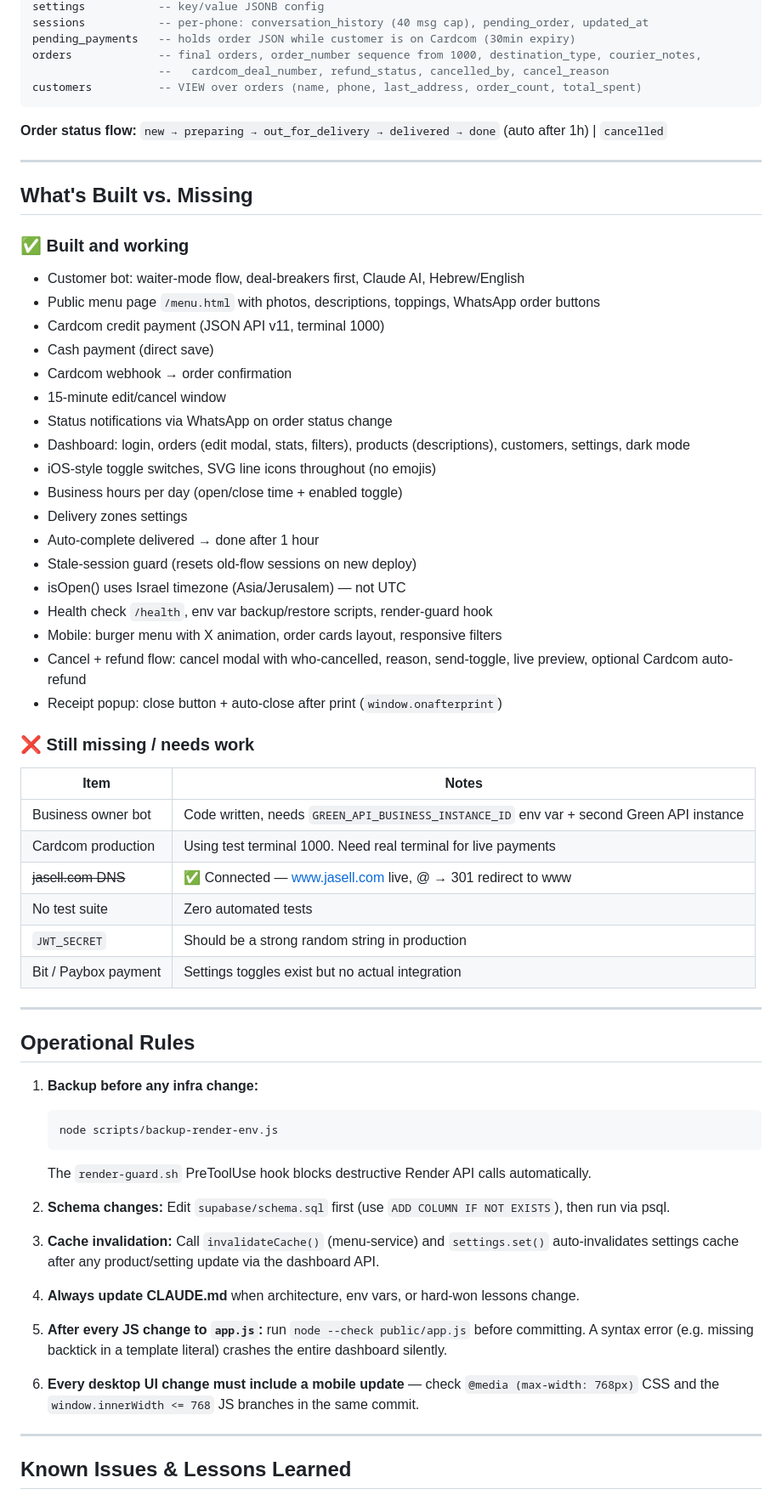
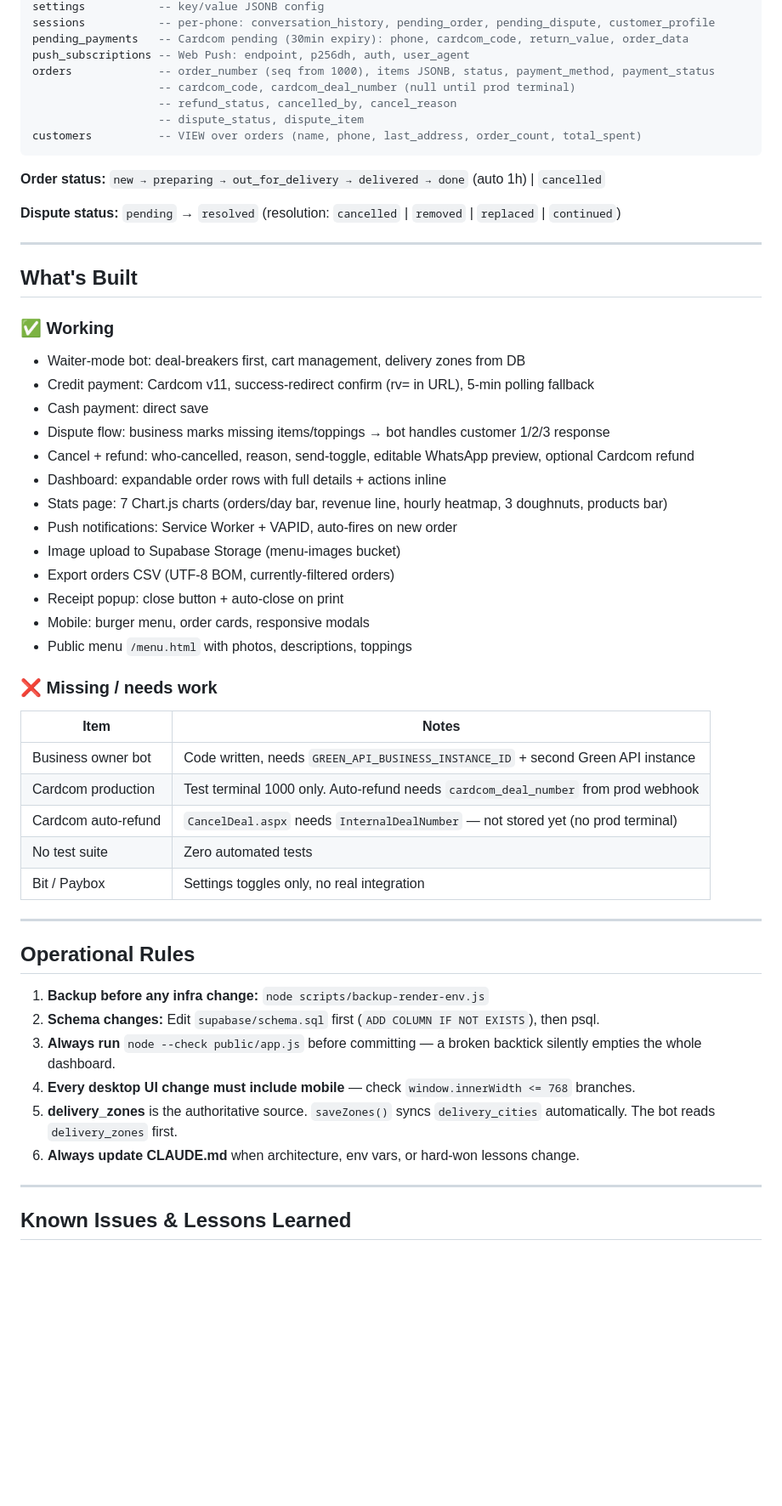
Before and after one commit to monkemoney/pizzabot, a Markdown page: CLAUDE.md, the part around one of its changes. Shown at 85% size. Drawn GitHub-style; blank space fills up the shorter version.

````diff
--- a/CLAUDE.md
+++ b/CLAUDE.md
@@ -288,66 +333,56 @@ product_additions  -- per-product toppings/additions, FK → products CASCADE
 settings           -- key/value JSONB config
-sessions           -- per-phone: conversation_history (40 msg cap), pending_order, updated_at
-pending_payments   -- holds order JSON while customer is on Cardcom (30min expiry)
-orders             -- final orders, order_number sequence from 1000, destination_type, courier_notes,
-                   --   cardcom_deal_number, refund_status, cancelled_by, cancel_reason
+sessions           -- per-phone: conversation_history, pending_order, pending_dispute, customer_profile
+pending_payments   -- Cardcom pending (30min expiry): phone, cardcom_code, return_value, order_data
+push_subscriptions -- Web Push: endpoint, p256dh, auth, user_agent
+orders             -- order_number (seq from 1000), items JSONB, status, payment_method, payment_status
+                   -- cardcom_code, cardcom_deal_number (null until prod terminal)
+                   -- refund_status, cancelled_by, cancel_reason
+                   -- dispute_status, dispute_item
 customers          -- VIEW over orders (name, phone, last_address, order_count, total_spent)
 ```
 
-**Order status flow:** `new → preparing → out_for_delivery → delivered → done` (auto after 1h) | `cancelled`
+**Order status:** `new → preparing → out_for_delivery → delivered → done` (auto 1h) | `cancelled`
+
+**Dispute status:** `pending` → `resolved` (resolution: `cancelled` | `removed` | `replaced` | `continued`)
 
 ---
 
-## What's Built vs. Missing
+## What's Built
 
-### ✅ Built and working
-- Customer bot: waiter-mode flow, deal-breakers first, Claude AI, Hebrew/English
-- Public menu page `/menu.html` with photos, descriptions, toppings, WhatsApp order buttons
-- Cardcom credit payment (JSON API v11, terminal 1000)
-- Cash payment (direct save)
-- Cardcom webhook → order confirmation
-- 15-minute edit/cancel window
-- Status notifications via WhatsApp on order status change
-- Dashboard: login, orders (edit modal, stats, filters), products (descriptions), customers, settings, dark mode
-- iOS-style toggle switches, SVG line icons throughout (no emojis)
-- Business hours per day (open/close time + enabled toggle)
-- Delivery zones settings
-- Auto-complete delivered → done after 1 hour
-- Stale-session guard (resets old-flow sessions on new deploy)
-- isOpen() uses Israel timezone (Asia/Jerusalem) — not UTC
-- Health check `/health`, env var backup/restore scripts, render-guard hook
-- Mobile: burger menu with X animation, order cards layout, responsive filters
-- Cancel + refund flow: cancel modal with who-cancelled, reason, send-toggle, live preview, optional Cardcom auto-refund
-- Receipt popup: close button + auto-close after print (`window.onafterprint`)
+### ✅ Working
+- Waiter-mode bot: deal-breakers first, cart management, delivery zones from DB
+- Credit payment: Cardcom v11, success-redirect confirm (rv= in URL), 5-min polling fallback
+- Cash payment: direct save
+- Dispute flow: business marks missing items/toppings → bot handles customer 1/2/3 response
+- Cancel + refund: who-cancelled, reason, send-toggle, editable WhatsApp preview, optional Cardcom refund
+- Dashboard: expandable order rows with full details + actions inline
+- Stats page: 7 Chart.js charts (orders/day bar, revenue line, hourly heatmap, 3 doughnuts, products bar)
+- Push notifications: Service Worker + VAPID, auto-fires on new order
+- Image upload to Supabase Storage (menu-images bucket)
+- Export orders CSV (UTF-8 BOM, currently-filtered orders)
+- Receipt popup: close button + auto-close on print
+- Mobile: burger menu, order cards, responsive modals
+- Public menu `/menu.html` with photos, descriptions, toppings
 
-### ❌ Still missing / needs work
+### ❌ Missing / needs work
 | Item | Notes |
 |------|-------|
-| Business owner bot | Code written, needs `GREEN_API_BUSINESS_INSTANCE_ID` env var + second Green API instance |
-| Cardcom production | Using test terminal 1000. Need real terminal for live payments |
-| ~~jasell.com DNS~~ | ✅ Connected — www.jasell.com live, @ → 301 redirect to www |
+| Business owner bot | Code written, needs `GREEN_API_BUSINESS_INSTANCE_ID` + second Green API instance |
+| Cardcom production | Test terminal 1000 only. Auto-refund needs `cardcom_deal_number` from prod webhook |
+| Cardcom auto-refund | `CancelDeal.aspx` needs `InternalDealNumber` — not stored yet (no prod terminal) |
 | No test suite | Zero automated tests |
-| `JWT_SECRET` | Should be a strong random string in production |
-| Bit / Paybox payment | Settings toggles exist but no actual integration |
+| Bit / Paybox | Settings toggles only, no real integration |
 
 ---
 
 ## Operational Rules
 
-1. **Backup before any infra change:**
-   ```bash
-   node scripts/backup-render-env.js
-   ```
-   The `render-guard.sh` PreToolUse hook blocks destructive Render API calls automatically.
-
-2. **Schema changes:** Edit `supabase/schema.sql` first (use `ADD COLUMN IF NOT EXISTS`), then run via psql.
-
-3. **Cache invalidation:** Call `invalidateCache()` (menu-service) and `settings.set()` auto-invalidates settings cache after any product/setting update via the dashboard API.
-
-4. **Always update CLAUDE.md** when architecture, env vars, or hard-won lessons change.
-
-5. **After every JS change to `app.js`:** run `node --check public/app.js` before committing. A syntax error (e.g. missing backtick in a template literal) crashes the entire dashboard silently.
-
-6. **Every desktop UI change must include a mobile update** — check `@media (max-width: 768px)` CSS and the `window.innerWidth <= 768` JS branches in the same commit.
+1. **Backup before any infra change:** `node scripts/backup-render-env.js`
+2. **Schema changes:** Edit `supabase/schema.sql` first (`ADD COLUMN IF NOT EXISTS`), then psql.
+3. **Always run** `node --check public/app.js` before committing — a broken backtick silently empties the whole dashboard.
+4. **Every desktop UI change must include mobile** — check `window.innerWidth <= 768` branches.
+5. **delivery_zones** is the authoritative source. `saveZones()` syncs `delivery_cities` automatically. The bot reads `delivery_zones` first.
+6. **Always update CLAUDE.md** when architecture, env vars, or hard-won lessons change.
 
 ---
 
````
Also changed, not shown: other parts of CLAUDE.md (+172 -162 lines).
